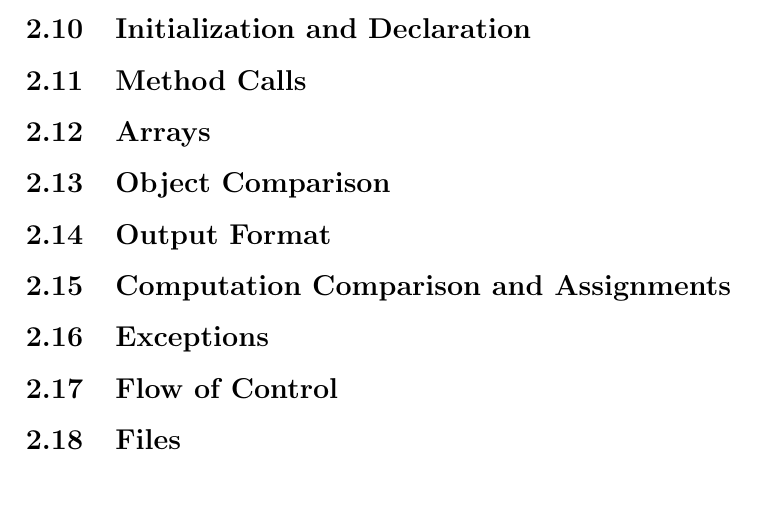
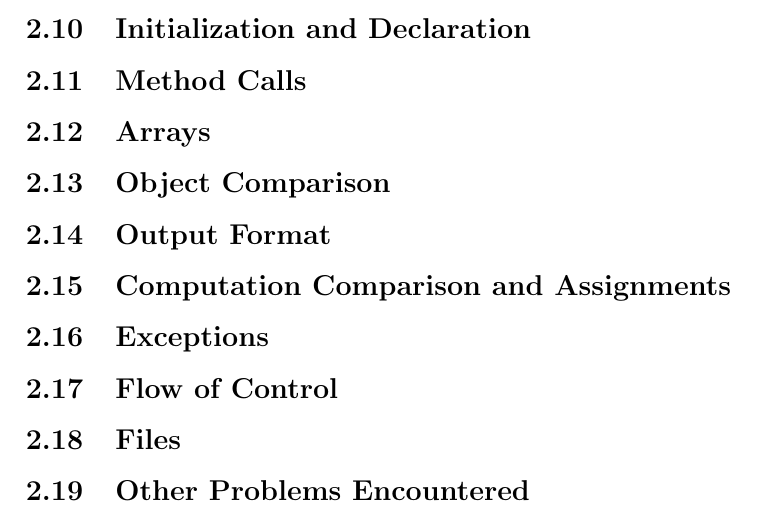
Before and after one commit to Lara17/SoftEng2_15-16, a LaTeX document (inspection_document/inspection_document.tex, which reads inspection_document/checklist.tex): part of page 4 of 4, cut so that both start at the same text. Compiled offline with pdfLaTeX.

Commit message:
added missing problem section

```diff
--- a/inspection_document/checklist.tex
+++ b/inspection_document/checklist.tex
@@ -17,3 +17,4 @@
 \subsection{Exceptions}
 \subsection{Flow of Control}
 \subsection{Files}
+\subsection{Other Problems Encountered}
```
